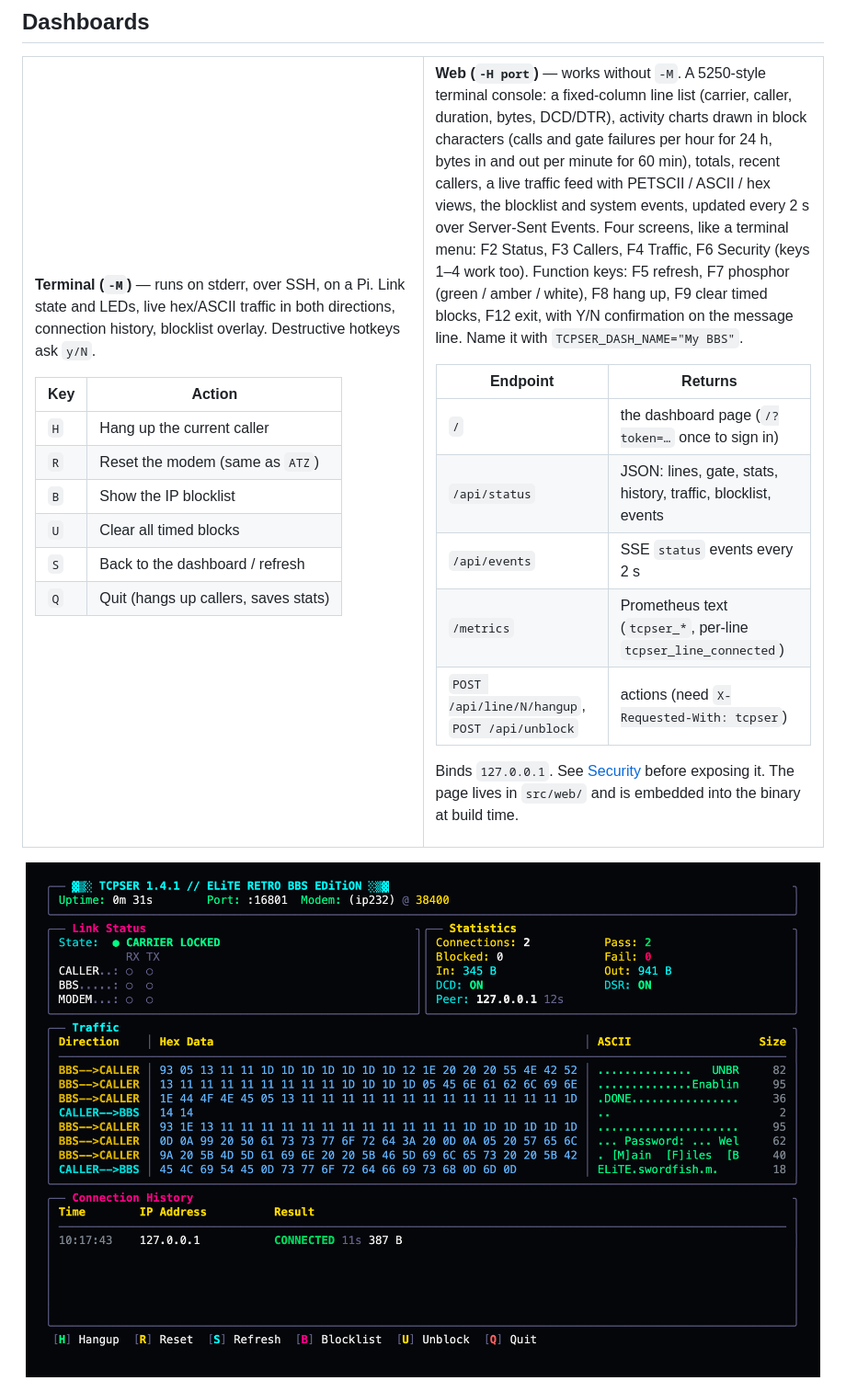
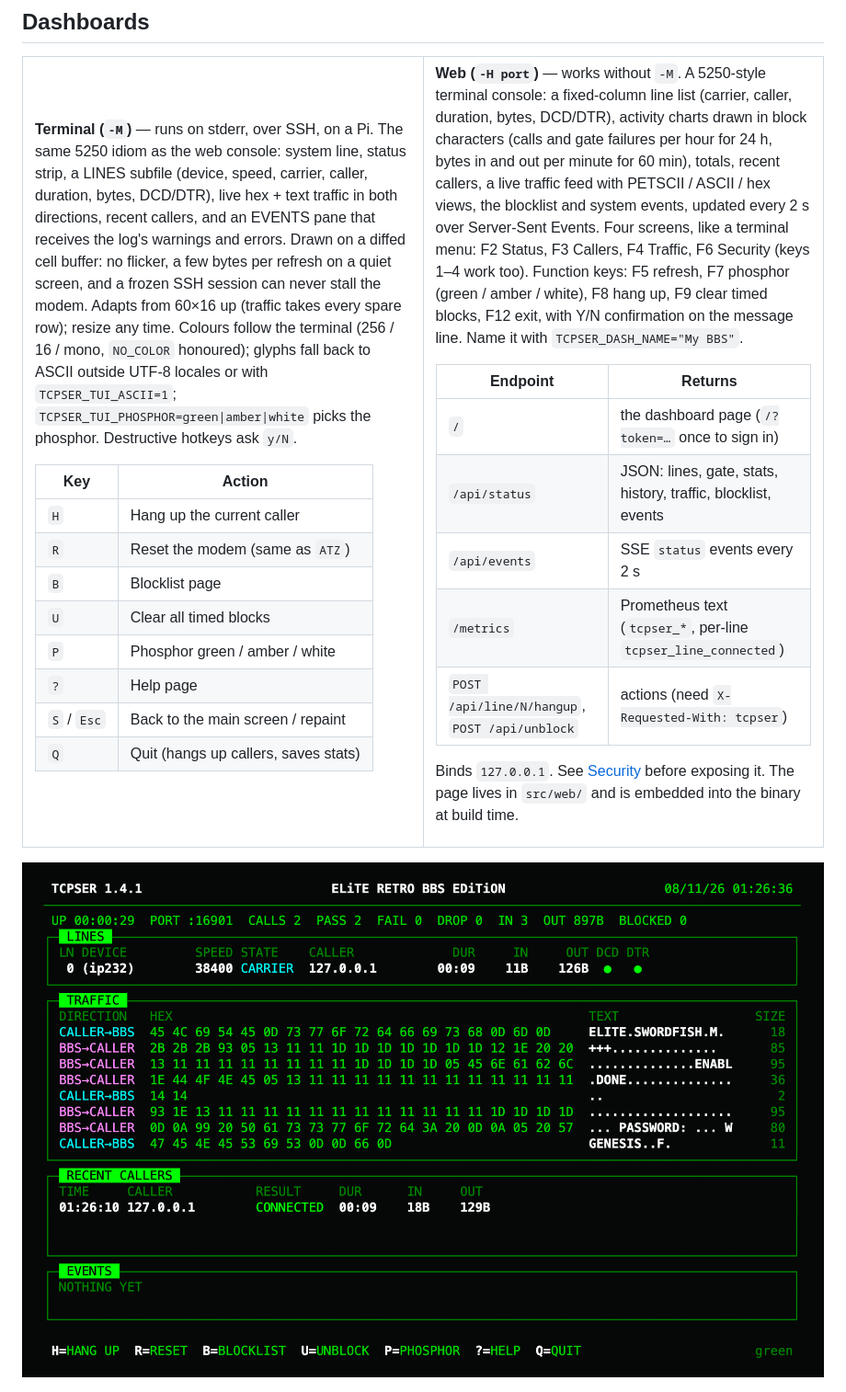
Before and after one commit to unbreached/tcpser-scene-edition, a Markdown page: README.md, the part around the change. Shown at 92% size. GitHub-like rendering; pictures changed too: docs/img/terminal-dashboard.png.

```diff
--- a/README.md
+++ b/README.md
@@ -144,17 +144,27 @@ level shifter. No libraries beyond libc and pthreads.
 <tr>
 <td width="50%" valign="top">
 
-**Terminal (`-M`)** — runs on stderr, over SSH, on a Pi. Link state and LEDs,
-live hex/ASCII traffic in both directions, connection history, blocklist
-overlay. Destructive hotkeys ask `y/N`.
+**Terminal (`-M`)** — runs on stderr, over SSH, on a Pi. The same 5250 idiom
+as the web console: system line, status strip, a LINES subfile (device, speed,
+carrier, caller, duration, bytes, DCD/DTR), live hex + text traffic in both
+directions, recent callers, and an EVENTS pane that receives the log's
+warnings and errors. Drawn on a diffed cell buffer: no flicker, a few bytes
+per refresh on a quiet screen, and a frozen SSH session can never stall the
+modem. Adapts from 60×16 up (traffic takes every spare row); resize any time.
+Colours follow the terminal (256 / 16 / mono, `NO_COLOR` honoured); glyphs
+fall back to ASCII outside UTF-8 locales or with `TCPSER_TUI_ASCII=1`;
+`TCPSER_TUI_PHOSPHOR=green|amber|white` picks the phosphor. Destructive
+hotkeys ask `y/N`.
 
 | Key | Action |
 |-----|--------|
 | `H` | Hang up the current caller |
 | `R` | Reset the modem (same as `ATZ`) |
-| `B` | Show the IP blocklist |
+| `B` | Blocklist page |
 | `U` | Clear all timed blocks |
-| `S` | Back to the dashboard / refresh |
+| `P` | Phosphor green / amber / white |
+| `?` | Help page |
+| `S` / `Esc` | Back to the main screen / repaint |
 | `Q` | Quit (hangs up callers, saves stats) |
 
 </td>
```
Also changed, not shown: docs/AUDIT-2026-11-01.md (+9 -1 lines), 8 other files.
